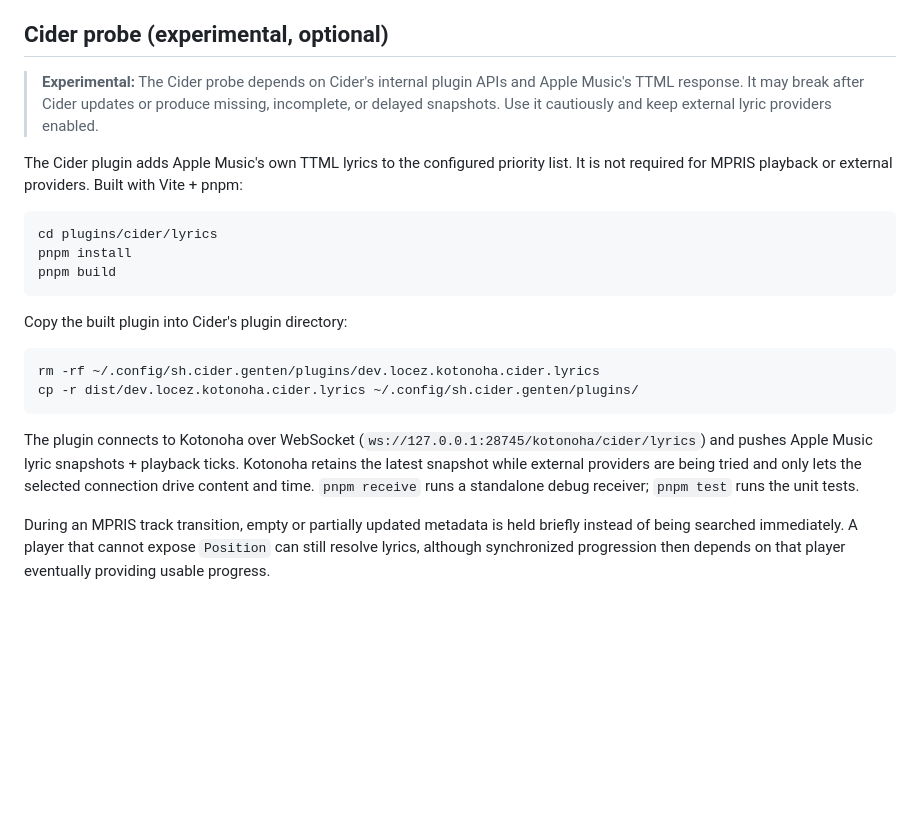
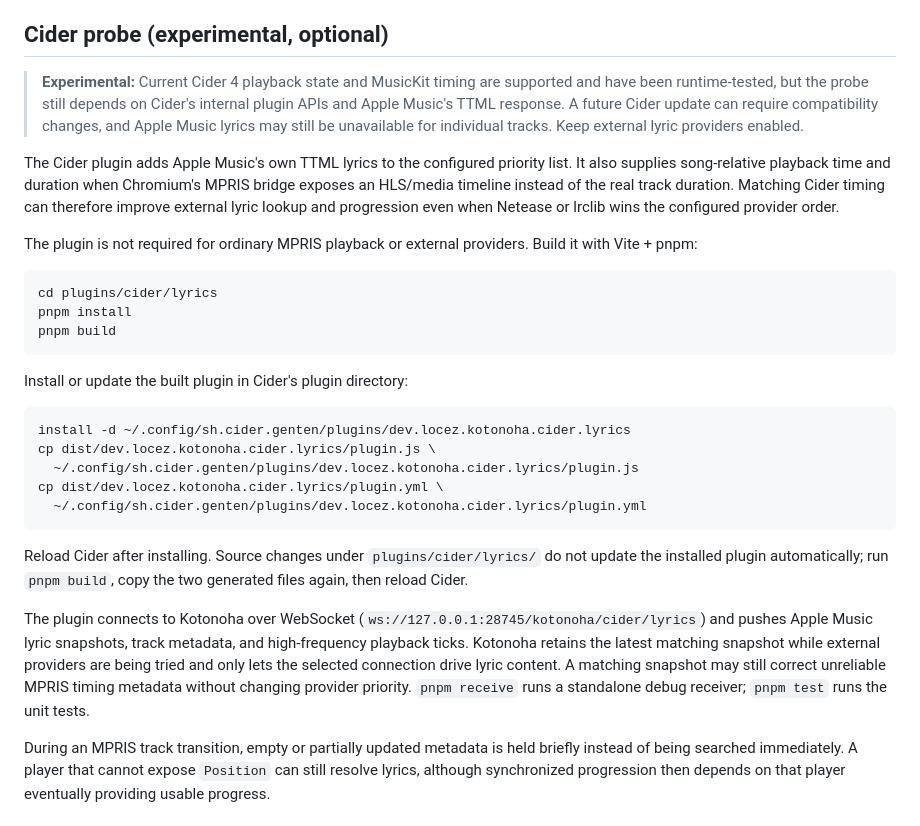
Before and after one commit to locez/kotonoha, a Markdown page: README.md, the part around the change. Rendered like a GitHub page; blank space fills up the shorter version.

Commit message:
docs: update cider probe guidance

````diff
--- a/README.md
+++ b/README.md
@@ -69,9 +69,11 @@ Reordering a provider moves its cache and network stages together. Cider is atte
 
 ## Cider probe (experimental, optional)
 
-> **Experimental:** The Cider probe depends on Cider's internal plugin APIs and Apple Music's TTML response. It may break after Cider updates or produce missing, incomplete, or delayed snapshots. Use it cautiously and keep external lyric providers enabled.
+> **Experimental:** Current Cider 4 playback state and MusicKit timing are supported and have been runtime-tested, but the probe still depends on Cider's internal plugin APIs and Apple Music's TTML response. A future Cider update can require compatibility changes, and Apple Music lyrics may still be unavailable for individual tracks. Keep external lyric providers enabled.
 
-The Cider plugin adds Apple Music's own TTML lyrics to the configured priority list. It is not required for MPRIS playback or external providers. Built with Vite + pnpm:
+The Cider plugin adds Apple Music's own TTML lyrics to the configured priority list. It also supplies song-relative playback time and duration when Chromium's MPRIS bridge exposes an HLS/media timeline instead of the real track duration. Matching Cider timing can therefore improve external lyric lookup and progression even when Netease or lrclib wins the configured provider order.
+
+The plugin is not required for ordinary MPRIS playback or external providers. Build it with Vite + pnpm:
 
 ```bash
 cd plugins/cider/lyrics
@@ -79,14 +81,19 @@ pnpm install
 pnpm build
 ```
 
-Copy the built plugin into Cider's plugin directory:
+Install or update the built plugin in Cider's plugin directory:
 
 ```bash
-rm -rf ~/.config/sh.cider.genten/plugins/dev.locez.kotonoha.cider.lyrics
-cp -r dist/dev.locez.kotonoha.cider.lyrics ~/.config/sh.cider.genten/plugins/
+install -d ~/.config/sh.cider.genten/plugins/dev.locez.kotonoha.cider.lyrics
+cp dist/dev.locez.kotonoha.cider.lyrics/plugin.js \
+  ~/.config/sh.cider.genten/plugins/dev.locez.kotonoha.cider.lyrics/plugin.js
+cp dist/dev.locez.kotonoha.cider.lyrics/plugin.yml \
+  ~/.config/sh.cider.genten/plugins/dev.locez.kotonoha.cider.lyrics/plugin.yml
 ```
 
-The plugin connects to Kotonoha over WebSocket (`ws://127.0.0.1:28745/kotonoha/cider/lyrics`) and pushes Apple Music lyric snapshots + playback ticks. Kotonoha retains the latest snapshot while external providers are being tried and only lets the selected connection drive content and time. `pnpm receive` runs a standalone debug receiver; `pnpm test` runs the unit tests.
+Reload Cider after installing. Source changes under `plugins/cider/lyrics/` do not update the installed plugin automatically; run `pnpm build`, copy the two generated files again, then reload Cider.
+
+The plugin connects to Kotonoha over WebSocket (`ws://127.0.0.1:28745/kotonoha/cider/lyrics`) and pushes Apple Music lyric snapshots, track metadata, and high-frequency playback ticks. Kotonoha retains the latest matching snapshot while external providers are being tried and only lets the selected connection drive lyric content. A matching snapshot may still correct unreliable MPRIS timing metadata without changing provider priority. `pnpm receive` runs a standalone debug receiver; `pnpm test` runs the unit tests.
 
 During an MPRIS track transition, empty or partially updated metadata is held briefly instead of being searched immediately. A player that cannot expose `Position` can still resolve lyrics, although synchronized progression then depends on that player eventually providing usable progress.
 
````
Also changed, not shown: 1 other file.
